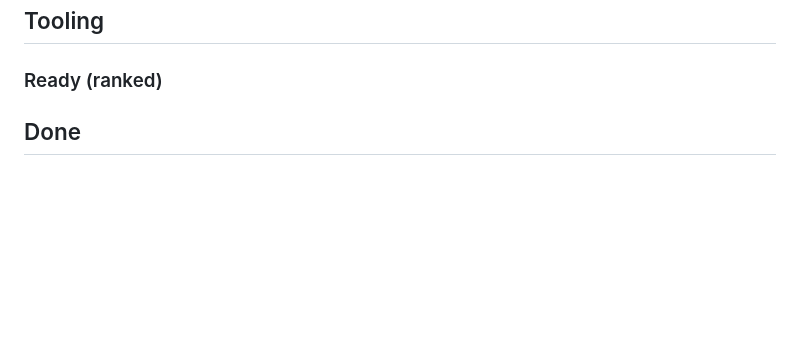
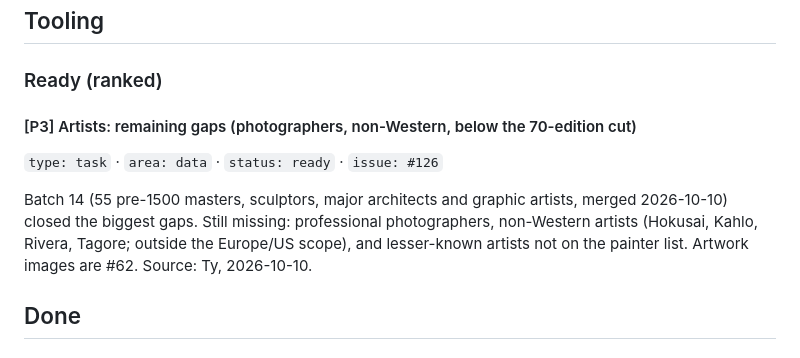
Before and after one commit to schmittyideas/history, a Markdown page: docs/BACKLOG.md, the part around the change. Rendered like a GitHub page; blank space fills up the shorter version.

Commit message:
Backlog: remaining artist gaps
Co-Authored-By: Claude Sonnet 5.5 <noreply@anthropic.com>

```diff
--- a/docs/BACKLOG.md
+++ b/docs/BACKLOG.md
@@ -130,6 +130,12 @@ Source: `inbox/examples/2026-10-05-white-ship.yaml` log `follow_up`.
 ## Tooling
 
 ### Ready (ranked)
+
+#### [P3] Artists: remaining gaps (photographers, non-Western, below the 70-edition cut)
+`type: task` · `area: data` · `status: ready` · `issue: #126`
+
+Batch 14 (55 pre-1500 masters, sculptors, major architects and graphic artists, merged 2026-10-10) closed the biggest gaps. Still missing: professional photographers, non-Western artists (Hokusai, Kahlo, Rivera, Tagore; outside the Europe/US scope), and lesser-known artists not on the painter list. Artwork images are #62.
+Source: Ty, 2026-10-10.
 
 ## Done
 
```
